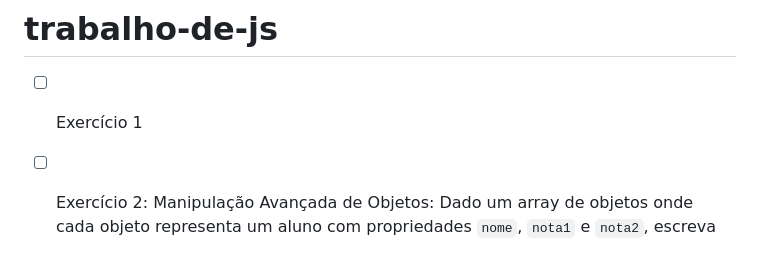
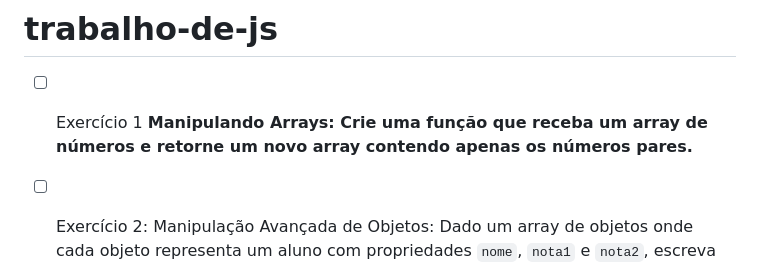
Before and after one commit to rossinoli/trabalho-de-js, a Markdown page: README.md, the part around the change. GitHub-like rendering.

```diff
--- a/README.md
+++ b/README.md
@@ -1,5 +1,5 @@
 # trabalho-de-js
-- [ ] Exercício 1
+- [ ] Exercício 1  **Manipulando Arrays: Crie uma função que receba um array de números e retorne um novo array contendo apenas os números pares.**
 - [ ] Exercício 2: Manipulação Avançada de Objetos: Dado um array de objetos onde cada objeto representa um aluno com propriedades `nome`, `nota1` e `nota2`, escreva uma função que adicione a cada objeto uma nova propriedade chamada `media`, que deve ser a média das notas do aluno. Depois, a função deve retornar o nome do aluno com a maior média.
 - [ ] Exercício 3: Máximo Divisor Comum (MDC): Escreva uma função que recebe dois números inteiros positivos e retorna o Máximo Divisor Comum (MDC) entre eles.
 - [ ] Exercício 4: Contagem Regressiva: Escreva um script que imprima uma contagem regressiva de 10 até 1 e depois imprima "Feliz Pascoa!"
```
